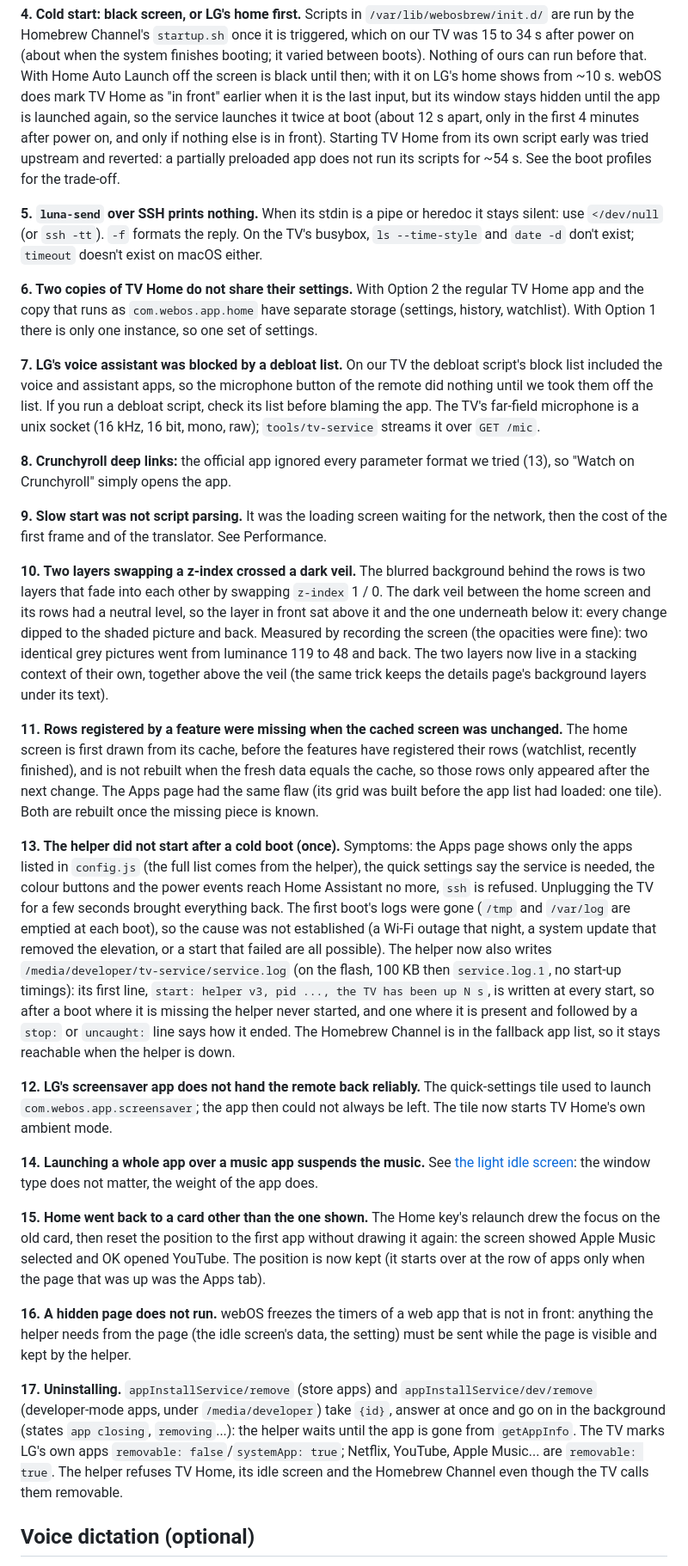
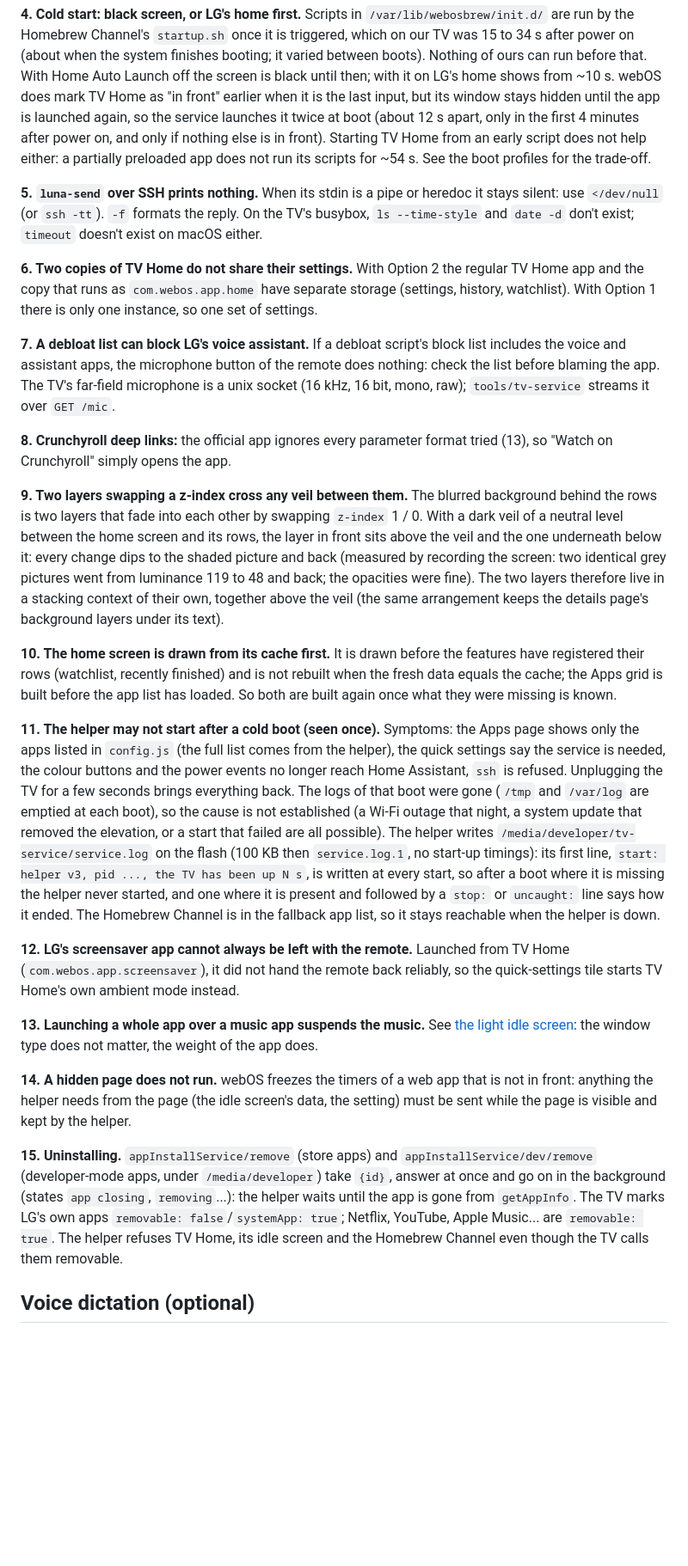
Before and after one commit to ErwanDecoster/theboringtv-lgwebos, a Markdown page: README.md, the part around one of its changes. Shown at 86% size. GitHub-like rendering; blank space fills up the shorter version.

```diff
--- a/README.md
+++ b/README.md
@@ -205,8 +203,7 @@ You can watch the phases yourself: `luna-send -i luna://com.webos.service.tvpowe
 it is triggered, which on our TV was 15 to 34 s after power on (about when the system finishes booting; it varied between boots). Nothing of ours can run
 before that. With Home Auto Launch off the screen is black until then; with it on LG's home shows from ~10 s. webOS does mark TV Home as "in front" earlier
 when it is the last input, but its window stays hidden until the app is launched again, so the service launches it twice at boot (about 12 s apart, only in
-the first 4 minutes after power on, and only if nothing else is in front). Starting TV Home from its own script early was tried upstream and reverted:
-a partially preloaded app does not run its scripts for ~54 s. See the boot profiles for the trade-off.
+the first 4 minutes after power on, and only if nothing else is in front). Starting TV Home from an early script does not help either: a partially preloaded app does not run its scripts for ~54 s. See the boot profiles for the trade-off.
 
 **5. `luna-send` over SSH prints nothing.** When its stdin is a pipe or heredoc it stays silent: use `</dev/null` (or `ssh -tt`). `-f` formats the reply.
 On the TV's busybox, `ls --time-style` and `date -d` don't exist; `timeout` doesn't exist on macOS either.
@@ -214,36 +211,28 @@ On the TV's busybox, `ls --time-style` and `date -d` don't exist; `timeout` does
 **6. Two copies of TV Home do not share their settings.** With Option 2 the regular TV Home app and the copy that runs as `com.webos.app.home` have separate storage
 (settings, history, watchlist). With Option 1 there is only one instance, so one set of settings.
 
-**7. LG's voice assistant was blocked by a debloat list.** On our TV the debloat script's block list included the voice and assistant apps, so the microphone
-button of the remote did nothing until we took them off the list. If you run a debloat script, check its list before blaming the app. The TV's far-field microphone is a unix socket (16 kHz, 16 bit,
+**7. A debloat list can block LG's voice assistant.** If a debloat script's block list includes the voice and assistant apps, the microphone button of the remote does nothing: check the list before blaming the app. The TV's far-field microphone is a unix socket (16 kHz, 16 bit,
 mono, raw); `tools/tv-service` streams it over `GET /mic`.
 
-**8. Crunchyroll deep links:** the official app ignored every parameter format we tried (13), so "Watch on Crunchyroll" simply opens the app.
+**8. Crunchyroll deep links:** the official app ignores every parameter format tried (13), so "Watch on Crunchyroll" simply opens the app.
 
-**9. Slow start was not script parsing.** It was the loading screen waiting for the network, then the cost of the first frame and of the translator. See Performance.
+**9. Two layers swapping a z-index cross any veil between them.** The blurred background behind the rows is two layers that fade into each other by swapping `z-index` 1 / 0. With a dark veil of a neutral level between the home screen and its rows, the layer in front sits above the veil and the one underneath below it:
+every change dips to the shaded picture and back (measured by recording the screen: two identical grey pictures went from luminance 119 to 48 and back; the opacities were fine). The two layers therefore live in a stacking context of their own, together above the veil (the same arrangement keeps the details page's background layers under its text).
 
-**10. Two layers swapping a z-index crossed a dark veil.** The blurred background behind the rows is two layers that fade into each other by swapping `z-index` 1 / 0. The dark veil between the home screen and its rows had a neutral
-level, so the layer in front sat above it and the one underneath below it: every change dipped to the shaded picture and back. Measured by recording the screen (the opacities were fine): two identical grey pictures went from
-luminance 119 to 48 and back. The two layers now live in a stacking context of their own, together above the veil (the same trick keeps the details page's background layers under its text).
+**10. The home screen is drawn from its cache first.** It is drawn before the features have registered their rows (watchlist, recently finished) and is not rebuilt when the fresh data equals the cache; the Apps grid is built before the app list has loaded. So both are built again once what they were missing is known.
 
-**11. Rows registered by a feature were missing when the cached screen was unchanged.** The home screen is first drawn from its cache, before the features have registered their rows (watchlist, recently finished), and
-is not rebuilt when the fresh data equals the cache, so those rows only appeared after the next change. The Apps page had the same flaw (its grid was built before the app list had loaded: one tile). Both are rebuilt once
-the missing piece is known.
-
-**13. The helper did not start after a cold boot (once).** Symptoms: the Apps page shows only the apps listed in `config.js` (the full list comes from the helper), the quick settings say the service is needed, the colour buttons and the power events
-reach Home Assistant no more, `ssh` is refused. Unplugging the TV for a few seconds brought everything back. The first boot's logs were gone (`/tmp` and `/var/log` are emptied at each boot), so the cause was not established (a Wi-Fi outage that night, a system
-update that removed the elevation, or a start that failed are all possible). The helper now also writes `/media/developer/tv-service/service.log` (on the flash, 100 KB then `service.log.1`, no start-up timings): its first line, `start: helper v3, pid ..., the TV has been up N s`,
+**11. The helper may not start after a cold boot (seen once).** Symptoms: the Apps page shows only the apps listed in `config.js` (the full list comes from the helper), the quick settings say the service is needed, the colour buttons and the power events
+no longer reach Home Assistant, `ssh` is refused. Unplugging the TV for a few seconds brings everything back. The logs of that boot were gone (`/tmp` and `/var/log` are emptied at each boot), so the cause is not established (a Wi-Fi outage that night, a system
+update that removed the elevation, or a start that failed are all possible). The helper writes `/media/developer/tv-service/service.log` on the flash (100 KB then `service.log.1`, no start-up timings): its first line, `start: helper v3, pid ..., the TV has been up N s`,
 is written at every start, so after a boot where it is missing the helper never started, and one where it is present and followed by a `stop:` or `uncaught:` line says how it ended. The Homebrew Channel is in the fallback app list, so it stays reachable when the helper is down.
 
-**12. LG's screensaver app does not hand the remote back reliably.** The quick-settings tile used to launch `com.webos.app.screensaver`; the app then could not always be left. The tile now starts TV Home's own ambient mode.
+**12. LG's screensaver app cannot always be left with the remote.** Launched from TV Home (`com.webos.app.screensaver`), it did not hand the remote back reliably, so the quick-settings tile starts TV Home's own ambient mode instead.
 
-**14. Launching a whole app over a music app suspends the music.** See [the light idle screen](#the-light-idle-screen-why-tv-home-itself-cannot-be-put-over-a-music-app): the window type does not matter, the weight of the app does.
+**13. Launching a whole app over a music app suspends the music.** See [the light idle screen](#the-light-idle-screen-why-tv-home-itself-cannot-be-put-over-a-music-app): the window type does not matter, the weight of the app does.
 
-**15. Home went back to a card other than the one shown.** The Home key's relaunch drew the focus on the old card, then reset the position to the first app without drawing it again: the screen showed Apple Music selected and OK opened YouTube. The position is now kept (it starts over at the row of apps only when the page that was up was the Apps tab).
+**14. A hidden page does not run.** webOS freezes the timers of a web app that is not in front: anything the helper needs from the page (the idle screen's data, the setting) must be sent while the page is visible and kept by the helper.
 
-**16. A hidden page does not run.** webOS freezes the timers of a web app that is not in front: anything the helper needs from the page (the idle screen's data, the setting) must be sent while the page is visible and kept by the helper.
-
-**17. Uninstalling.** `appInstallService/remove` (store apps) and `appInstallService/dev/remove` (developer-mode apps, under `/media/developer`) take `{id}`, answer at once and go on in the background (states `app closing`, `removing`...): the helper waits until the app is gone from `getAppInfo`. The TV marks LG's own apps `removable: false`/`systemApp: true`; Netflix, YouTube, Apple Music... are `removable: true`.
+**15. Uninstalling.** `appInstallService/remove` (store apps) and `appInstallService/dev/remove` (developer-mode apps, under `/media/developer`) take `{id}`, answer at once and go on in the background (states `app closing`, `removing`...): the helper waits until the app is gone from `getAppInfo`. The TV marks LG's own apps `removable: false`/`systemApp: true`; Netflix, YouTube, Apple Music... are `removable: true`.
 The helper refuses TV Home, its idle screen and the Homebrew Channel even though the TV calls them removable.
 
 ## Voice dictation (optional)
```
Also changed, not shown: other parts of README.md (+31 -34 lines).
